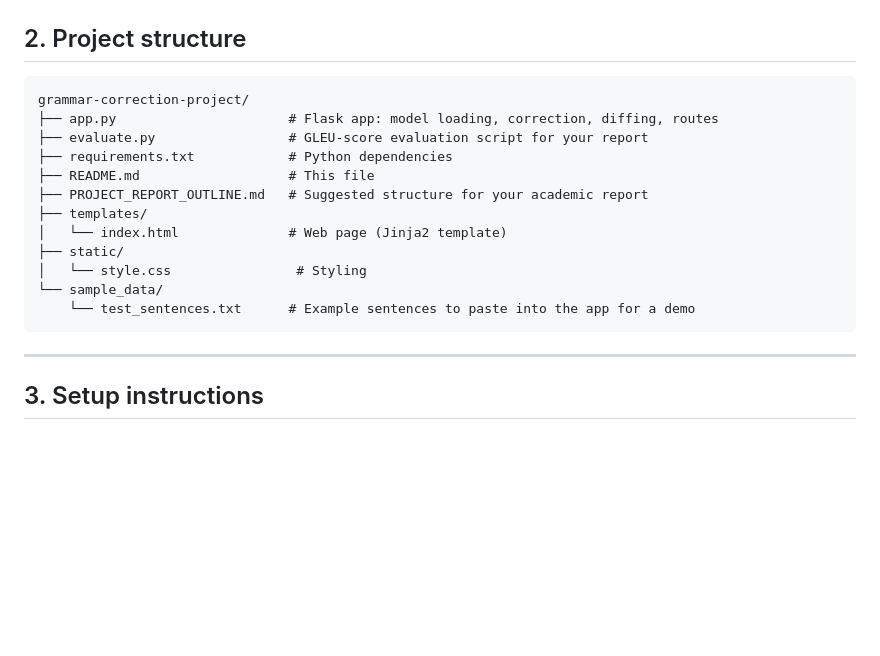
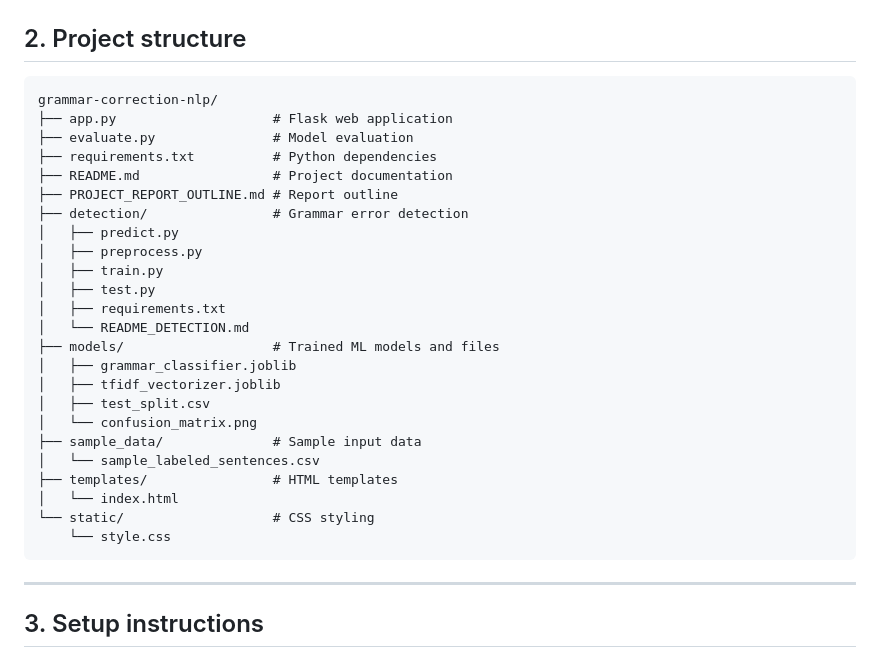
Before and after one commit to sreelakshmic0314-collab/grammar-correction-nlp, a Markdown page: README.md, the part around the change. Drawn GitHub-style; blank space fills up the shorter version.

````diff
--- a/README.md
+++ b/README.md
@@ -49,18 +49,30 @@ output in your report's results section.
 ## 2. Project structure
 
 ```
-grammar-correction-project/
-├── app.py                      # Flask app: model loading, correction, diffing, routes
-├── evaluate.py                 # GLEU-score evaluation script for your report
-├── requirements.txt            # Python dependencies
-├── README.md                   # This file
-├── PROJECT_REPORT_OUTLINE.md   # Suggested structure for your academic report
-├── templates/
-│   └── index.html              # Web page (Jinja2 template)
-├── static/
-│   └── style.css                # Styling
-└── sample_data/
-    └── test_sentences.txt      # Example sentences to paste into the app for a demo
+grammar-correction-nlp/
+├── app.py                    # Flask web application
+├── evaluate.py               # Model evaluation
+├── requirements.txt          # Python dependencies
+├── README.md                 # Project documentation
+├── PROJECT_REPORT_OUTLINE.md # Report outline
+├── detection/                # Grammar error detection
+│   ├── predict.py
+│   ├── preprocess.py
+│   ├── train.py
+│   ├── test.py
+│   ├── requirements.txt
+│   └── README_DETECTION.md
+├── models/                   # Trained ML models and files
+│   ├── grammar_classifier.joblib
+│   ├── tfidf_vectorizer.joblib
+│   ├── test_split.csv
+│   └── confusion_matrix.png
+├── sample_data/              # Sample input data
+│   └── sample_labeled_sentences.csv
+├── templates/                # HTML templates
+│   └── index.html
+└── static/                   # CSS styling
+    └── style.css
 ```
 
 ---
````
